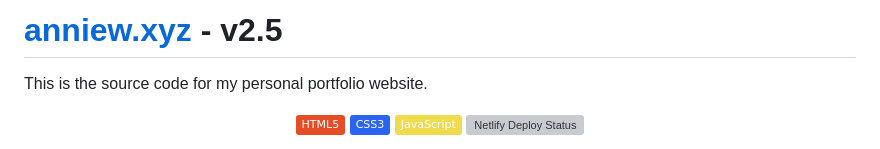
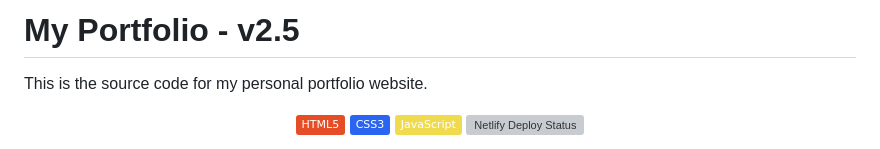
Before and after one commit to Shreycandoit/personal-portfolio, a Markdown page: README.md, the part around the change. Rendered like a GitHub page; badges without logos; grey boxes are pictures that could not be loaded.

```diff
--- a/README.md
+++ b/README.md
@@ -1,4 +1,4 @@
-# [anniew.xyz](https://anniew.xyz/) - v2.5
+# My Portfolio - v2.5
 
 This is the source code for my personal portfolio website.
 
```
